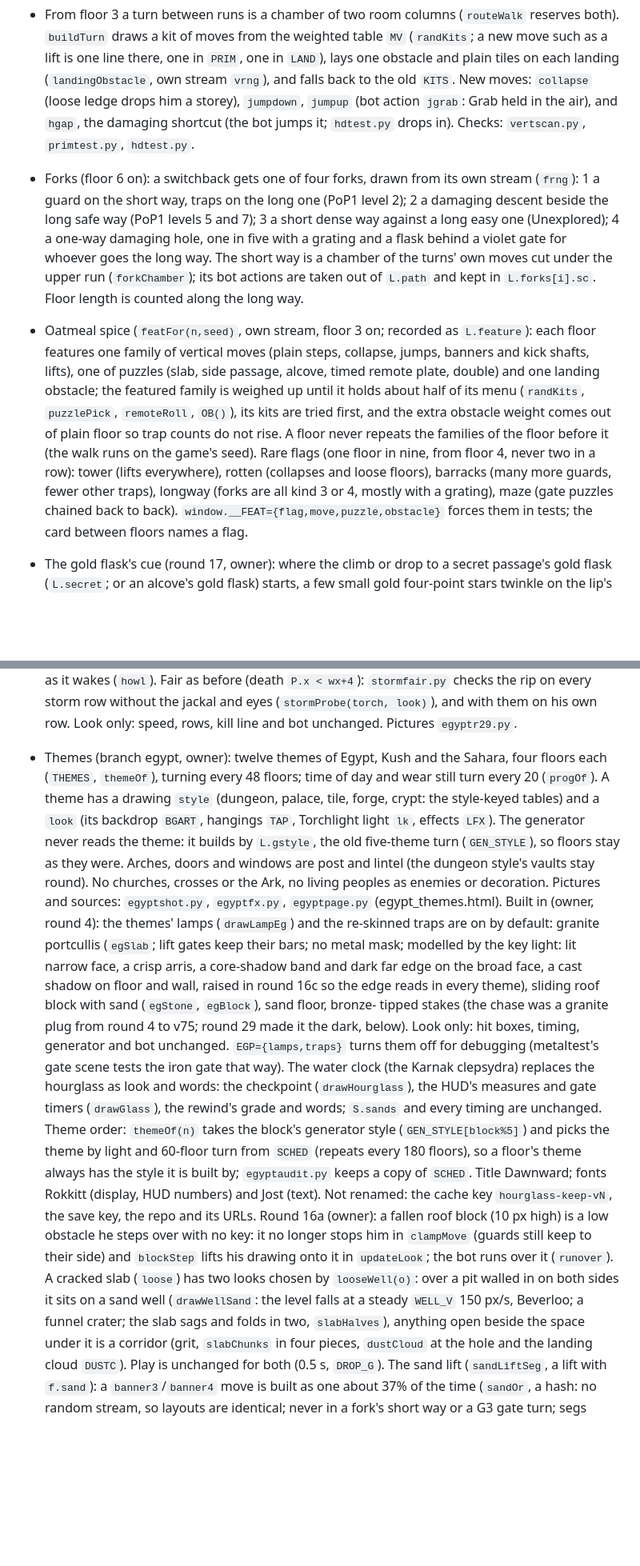
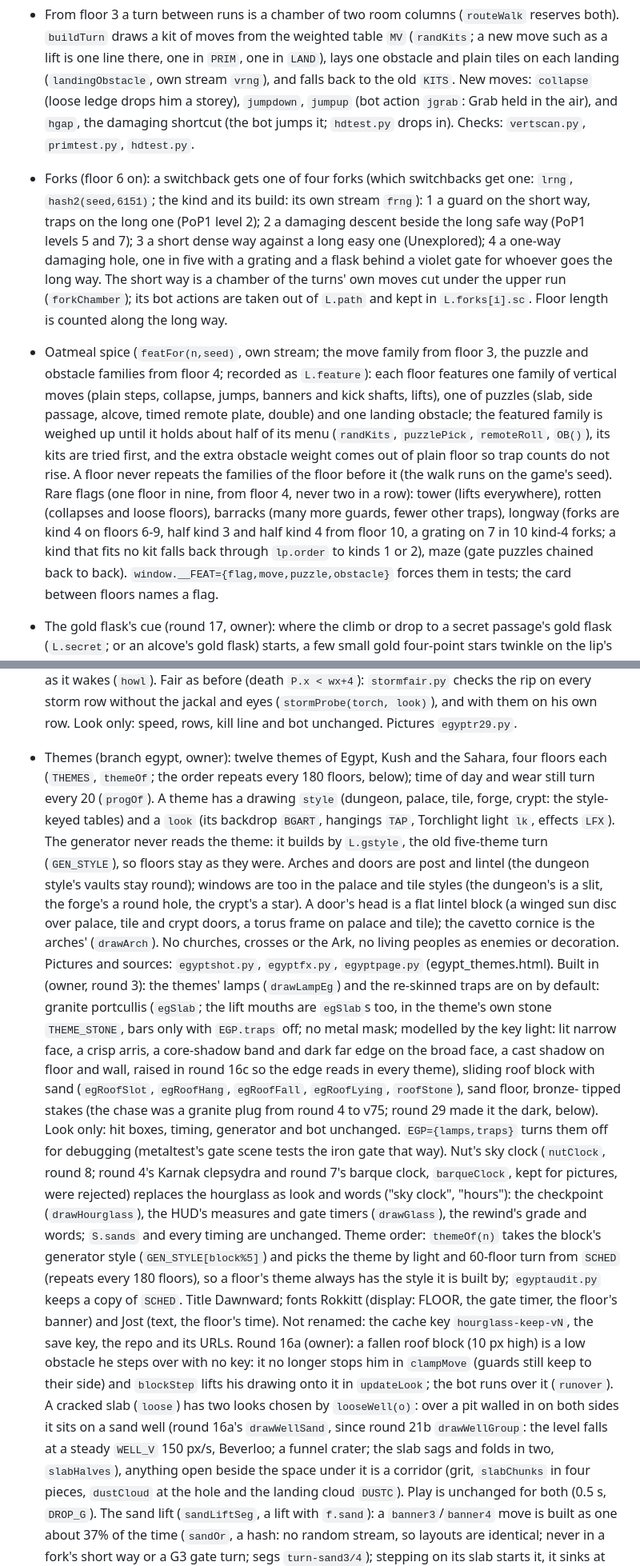
Before and after one commit to daniel-gheorghian/hourglass-keep, a Markdown page: CLAUDE.md, 2 parts joined by grey strips. Shown at 80% size. Rendered like a GitHub page; blank space fills up the shorter version.

```diff
--- a/CLAUDE.md
+++ b/CLAUDE.md
@@ -124,18 +127,20 @@ Pictures: `forkshot.py out.png n seed [index]` draws a fork for a look; `chamber
   lays one obstacle and plain tiles on each landing (`landingObstacle`, own stream `vrng`), and falls back to the old `KITS`.
   New moves: `collapse` (loose ledge drops him a storey), `jumpdown`, `jumpup` (bot action `jgrab`: Grab held in the air), and
   `hgap`, the damaging shortcut (the bot jumps it; `hdtest.py` drops in). Checks: `vertscan.py`, `primtest.py`, `hdtest.py`.
-- Forks (floor 6 on): a switchback gets one of four forks, drawn from its own stream (`frng`): 1 a guard on the short way, traps on
+- Forks (floor 6 on): a switchback gets one of four forks (which switchbacks get one: `lrng`, `hash2(seed,6151)`; the kind and its
+  build: its own stream `frng`): 1 a guard on the short way, traps on
   the long one (PoP1 level 2); 2 a damaging descent beside the long safe way (PoP1 levels 5 and 7); 3 a short dense way against
   a long easy one (Unexplored); 4 a one-way damaging hole, one in five with a grating and a flask behind a violet gate for
   whoever goes the long way. The short way is a chamber of the turns' own moves cut under the upper run (`forkChamber`); its
   bot actions are taken out of `L.path` and kept in `L.forks[i].sc`. Floor length is counted along the long way.
-- Oatmeal spice (`featFor(n,seed)`, own stream, floor 3 on; recorded as `L.feature`): each floor features one family of vertical
+- Oatmeal spice (`featFor(n,seed)`, own stream; the move family from floor 3, the puzzle and obstacle families from floor 4; recorded as `L.feature`): each floor features one family of vertical
   moves (plain steps, collapse, jumps, banners and kick shafts, lifts), one of puzzles (slab, side passage, alcove, timed remote
   plate, double) and one landing obstacle; the featured family is weighed up until it holds about half of its menu (`randKits`,
   `puzzlePick`, `remoteRoll`, `OB()`), its kits are tried first, and the extra obstacle weight comes out of plain floor so trap
   counts do not rise. A floor never repeats the families of the floor before it (the walk runs on the game's seed). Rare flags
   (one floor in nine, from floor 4, never two in a row): tower (lifts everywhere), rotten (collapses and loose floors), barracks
-  (many more guards, fewer other traps), longway (forks are all kind 3 or 4, mostly with a grating), maze (gate puzzles chained
+  (many more guards, fewer other traps), longway (forks are kind 4 on floors 6-9, half kind 3 and half kind 4 from floor 10, a grating on 7 in 10 kind-4 forks; a kind that fits
+  no kit falls back through `lp.order` to kinds 1 or 2), maze (gate puzzles chained
   back to back). `window.__FEAT={flag,move,puzzle,obstacle}` forces them in tests; the card between floors names a flag.
 - The gold flask's cue (round 17, owner): where the climb or drop to a secret passage's gold flask (`L.secret`; or an alcove's gold
   flask) starts, a few small gold four-point stars twinkle on the lip's top face along its edge in depth (`secretCues`, found once per
@@ -891,28 +903,31 @@ Pictures: `forkshot.py out.png n seed [index]` draws a fork for a look; `chamber
   warm flash; flakes settle as ash. A jackal howls far off as it wakes (`howl`). Fair as before (death `P.x < wx+4`): `stormfair.py` checks
   the rip on every storm row without the jackal and eyes (`stormProbe(torch, look)`), and with them on his own row. Look only: speed,
   rows, kill line and bot unchanged. Pictures `egyptr29.py`.
-- Themes (branch egypt, owner): twelve themes of Egypt, Kush and the Sahara, four floors each (`THEMES`, `themeOf`), turning every 48
-  floors; time of day and wear still turn every 20 (`progOf`). A theme has a drawing `style` (dungeon, palace, tile, forge, crypt: the
+- Themes (branch egypt, owner): twelve themes of Egypt, Kush and the Sahara, four floors each (`THEMES`, `themeOf`; the order repeats every 180
+  floors, below); time of day and wear still turn every 20 (`progOf`). A theme has a drawing `style` (dungeon, palace, tile, forge, crypt: the
   style-keyed tables) and a `look` (its backdrop `BGART`, hangings `TAP`, Torchlight light `lk`, effects `LFX`). The generator never
-  reads the theme: it builds by `L.gstyle`, the old five-theme turn (`GEN_STYLE`), so floors stay as they were. Arches, doors and
-  windows are post and lintel (the dungeon style's vaults stay round). No churches, crosses or the Ark, no living peoples as enemies
+  reads the theme: it builds by `L.gstyle`, the old five-theme turn (`GEN_STYLE`), so floors stay as they were. Arches and doors
+  are post and lintel (the dungeon style's vaults stay round); windows are too in the palace and tile styles (the dungeon's is a slit, the
+  forge's a round hole, the crypt's a star). A door's head is a flat lintel block (a winged sun disc over palace, tile and crypt doors,
+  a torus frame on palace and tile); the cavetto cornice is the arches' (`drawArch`). No churches, crosses or the Ark, no living peoples as enemies
   or decoration. Pictures and sources: `egyptshot.py`, `egyptfx.py`, `egyptpage.py` (egypt_themes.html).
-  Built in (owner, round 4): the themes' lamps (`drawLampEg`) and the re-skinned traps are on by default: granite portcullis
-  (`egSlab`; lift gates keep their bars; no metal mask; modelled by the key light: lit narrow face, a crisp arris, a core-shadow band and
-  dark far edge on the broad face, a cast shadow on floor and wall, raised in round 16c so the edge reads in every theme), sliding roof block with sand (`egStone`, `egBlock`), sand floor, bronze-
+  Built in (owner, round 3): the themes' lamps (`drawLampEg`) and the re-skinned traps are on by default: granite portcullis
+  (`egSlab`; the lift mouths are `egSlab`s too, in the theme's own stone `THEME_STONE`, bars only with `EGP.traps` off; no metal mask; modelled by the key light: lit narrow face, a crisp arris, a core-shadow band and
+  dark far edge on the broad face, a cast shadow on floor and wall, raised in round 16c so the edge reads in every theme), sliding roof block with sand (`egRoofSlot`, `egRoofHang`, `egRoofFall`, `egRoofLying`, `roofStone`), sand floor, bronze-
   tipped stakes (the chase was a granite plug from round 4 to v75; round 29 made it the dark, below).
   Look only: hit boxes, timing, generator and bot unchanged. `EGP={lamps,traps}` turns them off for debugging (metaltest's
-  gate scene tests the iron gate that way). The water clock
-  (the Karnak clepsydra) replaces the hourglass as look and words: the checkpoint (`drawHourglass`), the HUD's measures and gate
+  gate scene tests the iron gate that way). Nut's sky clock
+  (`nutClock`, round 8; round 4's Karnak clepsydra and round 7's barque clock, `barqueClock`, kept for pictures, were rejected) replaces
+  the hourglass as look and words ("sky clock", "hours"): the checkpoint (`drawHourglass`), the HUD's measures and gate
   timers (`drawGlass`), the rewind's grade and words; `S.sands` and every timing are unchanged. Theme order: `themeOf(n)` takes the
   block's generator style (`GEN_STYLE[block%5]`) and picks the theme by light and 60-floor turn from `SCHED` (repeats every 180
   floors), so a floor's theme always has the style it is built by; `egyptaudit.py` keeps a copy of `SCHED`. Title
-  Dawnward; fonts Rokkitt (display, HUD numbers) and Jost (text). Not renamed: the cache key `hourglass-keep-vN`, the save key,
+  Dawnward; fonts Rokkitt (display: FLOOR, the gate timer, the floor's banner) and Jost (text, the floor's time). Not renamed: the cache key `hourglass-keep-vN`, the save key,
   the repo and its URLs.
   Round 16a (owner): a fallen roof block (10 px high) is a low obstacle he steps over with no key: it no longer stops him in
   `clampMove` (guards still keep to their side) and `blockStep` lifts his drawing onto it in `updateLook`; the bot runs over it
   (`runover`). A cracked slab (`loose`) has two looks chosen by `looseWell(o)`: over a pit walled in on both sides it sits on a sand
-  well (`drawWellSand`: the level falls at a steady `WELL_V` 150 px/s, Beverloo; a funnel crater; the slab sags and folds in two,
+  well (round 16a's `drawWellSand`, since round 21b `drawWellGroup`: the level falls at a steady `WELL_V` 150 px/s, Beverloo; a funnel crater; the slab sags and folds in two,
   `slabHalves`), anything open beside the space under it is a corridor (grit, `slabChunks` in four pieces, `dustCloud` at the hole
   and the landing cloud `DUSTC`). Play is unchanged for both (0.5 s, `DROP_G`). The sand lift (`sandLiftSeg`, a lift with `f.sand`):
   a `banner3`/`banner4` move is built as one about 37% of the time (`sandOr`, a hash: no random stream, so layouts are identical;
```
Also changed, not shown: other parts of CLAUDE.md (+33 -23 lines), dev/FIGURE_SPEC.md (+2 -2 lines).
